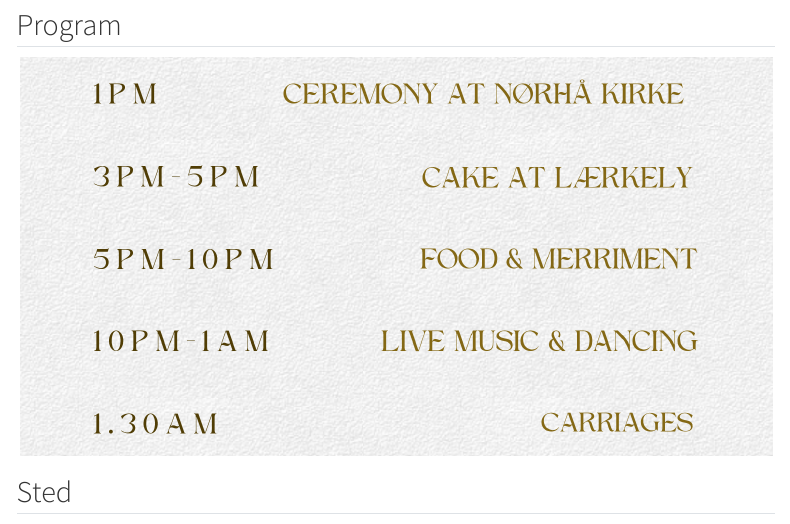
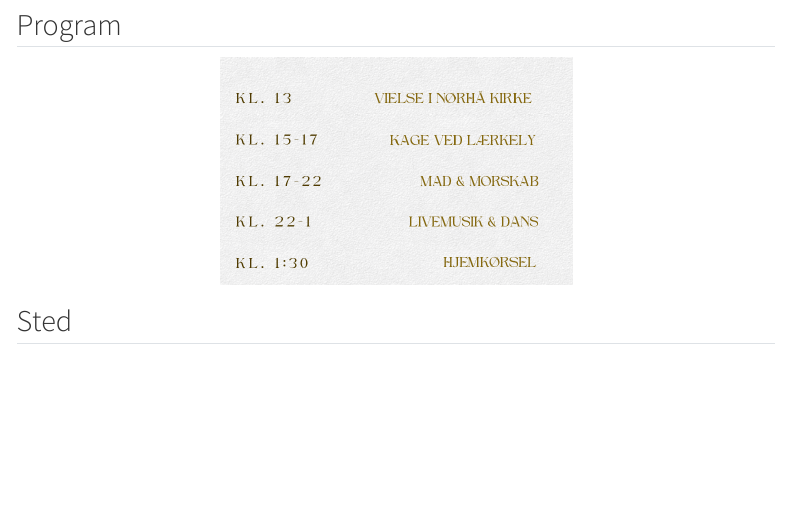
Before and after one commit to 4CCoxAU/CoxAndNedergaardSayIDo, a Quarto document (index_da.qmd): the page in a window 1100 px wide, from 1570 px down. Rendered offline with R 4.5, knitr and Pandoc in place of Quarto, with nearby package versions; some code elsewhere in the file could not run offline; menus at the side of the page are left out; common packages that the code uses without loading them are loaded.

Commit message:
wups, this is final push baby

````diff
--- a/index_da.qmd
+++ b/index_da.qmd
@@ -2,6 +2,13 @@
 css: styles.css
 editor_options:
   chunk_output_type: console
+filters:
+   - lightbox
+lightbox:
+  match: auto
+  effect: fade
+  desc-position: top
+  loop: true
 ---
 
 ```{r, include = FALSE}
@@ -98,8 +105,8 @@ pixture::pixgallery(
 
 ## Program
 
-```{r, echo = FALSE, fig.align='center', fig.width=3, fig.height=5}
-include_graphics("pics/programme_2.png")
+```{r, echo = FALSE, fig.align='center', fig.width=7, fig.height=9}
+include_graphics("pics/wedding_invitation_EN_DA-2_005.png")
 ```
 
 ## Sted
````
Also changed, not shown: index.qmd (+2 -2 lines), pics/program_EN.png (added), pics/wedding_invitation_EN_DA-2_005.png (added).
